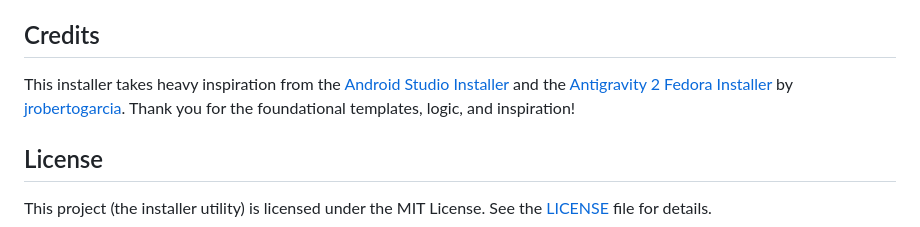
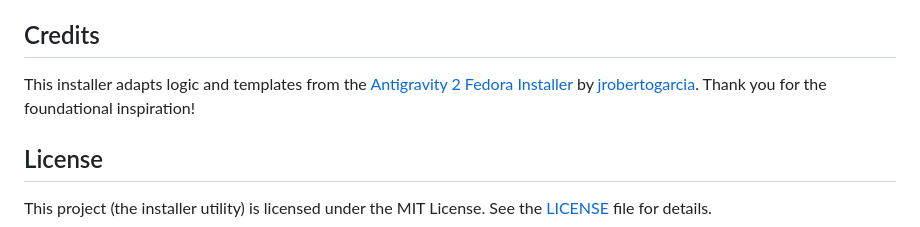
Before and after one commit to solder3t/antigravity-installer, a Markdown page: README.md, the part around the change. Rendered like a GitHub page.

Commit message:
docs: remove self-credit for android studio installer

```diff
--- a/README.md
+++ b/README.md
@@ -75,7 +75,7 @@ You can also pass flags directly:
 
 ## Credits
 
-This installer takes heavy inspiration from the [Android Studio Installer](https://github.com/solder3t/android-studio-installer) and the [Antigravity 2 Fedora Installer](https://github.com/jrobertogarcia/antigravity-2-fedora-installer) by [jrobertogarcia](https://github.com/jrobertogarcia). Thank you for the foundational templates, logic, and inspiration!
+This installer adapts logic and templates from the [Antigravity 2 Fedora Installer](https://github.com/jrobertogarcia/antigravity-2-fedora-installer) by [jrobertogarcia](https://github.com/jrobertogarcia). Thank you for the foundational inspiration!
 
 ## License
 
```
